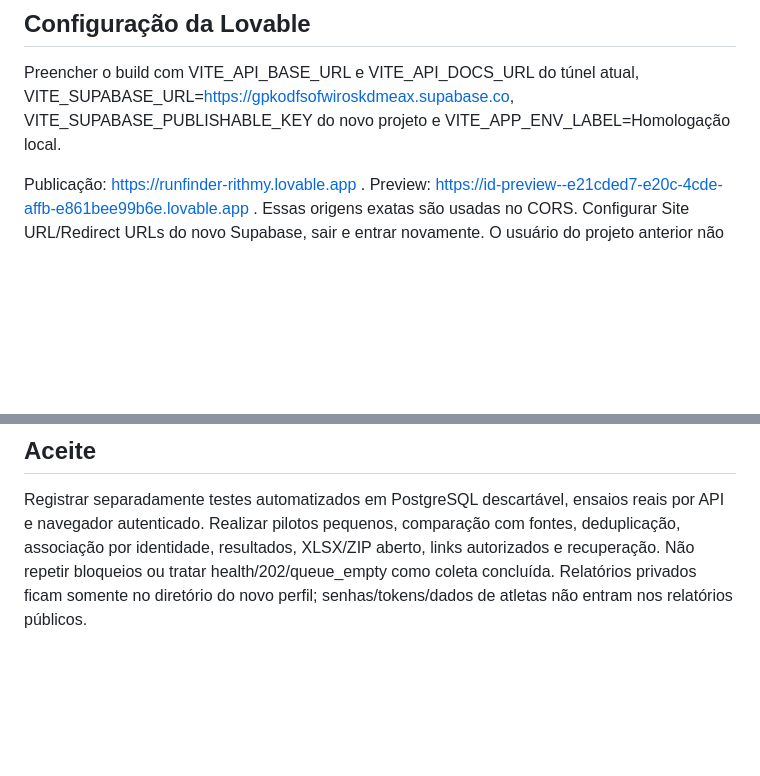
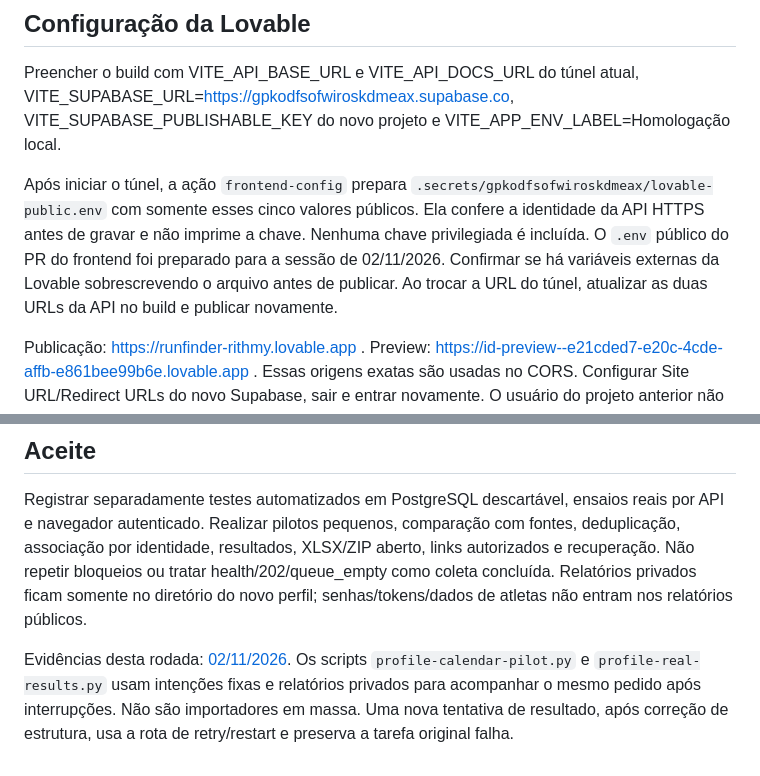
Before and after one commit to gustavomf-ykn/universal-race-calendar, a Markdown page: docs/NEW-SUPABASE-LOCAL.md, 2 parts joined by grey strips. GitHub-like rendering; blank space fills up the shorter version.

Commit message:
docs: record real new-project imports results and private storage acceptance

```diff
--- a/docs/NEW-SUPABASE-LOCAL.md
+++ b/docs/NEW-SUPABASE-LOCAL.md
@@ -30,6 +30,14 @@ Campanha: SC, batchSize até 5, prefixLimit até 25 por fonte. Coletas de calend
 
 Preencher o build com VITE_API_BASE_URL e VITE_API_DOCS_URL do túnel atual, VITE_SUPABASE_URL=https://gpkodfsofwiroskdmeax.supabase.co, VITE_SUPABASE_PUBLISHABLE_KEY do novo projeto e VITE_APP_ENV_LABEL=Homologação local.
 
+Após iniciar o túnel, a ação `frontend-config` prepara
+`.secrets/gpkodfsofwiroskdmeax/lovable-public.env` com somente esses cinco valores
+públicos. Ela confere a identidade da API HTTPS antes de gravar e não imprime a
+chave. Nenhuma chave privilegiada é incluída. O `.env` público do PR do frontend
+foi preparado para a sessão de 02/11/2026. Confirmar se há variáveis externas da
+Lovable sobrescrevendo o arquivo antes de publicar. Ao trocar a URL do túnel,
+atualizar as duas URLs da API no build e publicar novamente.
+
 Publicação: https://runfinder-rithmy.lovable.app .
 Preview: https://id-preview--e21cded7-e20c-4cde-affb-e861bee99b6e.lovable.app .
 Essas origens exatas são usadas no CORS. Configurar Site URL/Redirect URLs do novo Supabase, sair e entrar novamente. O usuário do projeto anterior não é transferido. scripts/profile-owner.py prepara a conta do proprietário por formulário, preservando metadados/senha de uma conta já existente.
@@ -47,3 +55,9 @@ A receita AWS anterior continua fixada no projeto antigo até uma revisão expl
 ## Aceite
 
 Registrar separadamente testes automatizados em PostgreSQL descartável, ensaios reais por API e navegador autenticado. Realizar pilotos pequenos, comparação com fontes, deduplicação, associação por identidade, resultados, XLSX/ZIP aberto, links autorizados e recuperação. Não repetir bloqueios ou tratar health/202/queue_empty como coleta concluída. Relatórios privados ficam somente no diretório do novo perfil; senhas/tokens/dados de atletas não entram nos relatórios públicos.
+
+Evidências desta rodada: [02/11/2026](evidence/2026-11-02-new-supabase-local.md).
+Os scripts `profile-calendar-pilot.py` e `profile-real-results.py` usam intenções
+fixas e relatórios privados para acompanhar o mesmo pedido após interrupções.
+Não são importadores em massa. Uma nova tentativa de resultado, após correção
+de estrutura, usa a rota de retry/restart e preserva a tarefa original falha.
```
Also changed, not shown: docs/evidence/2026-11-02-new-supabase-local.md (added, +120 -0 lines).
